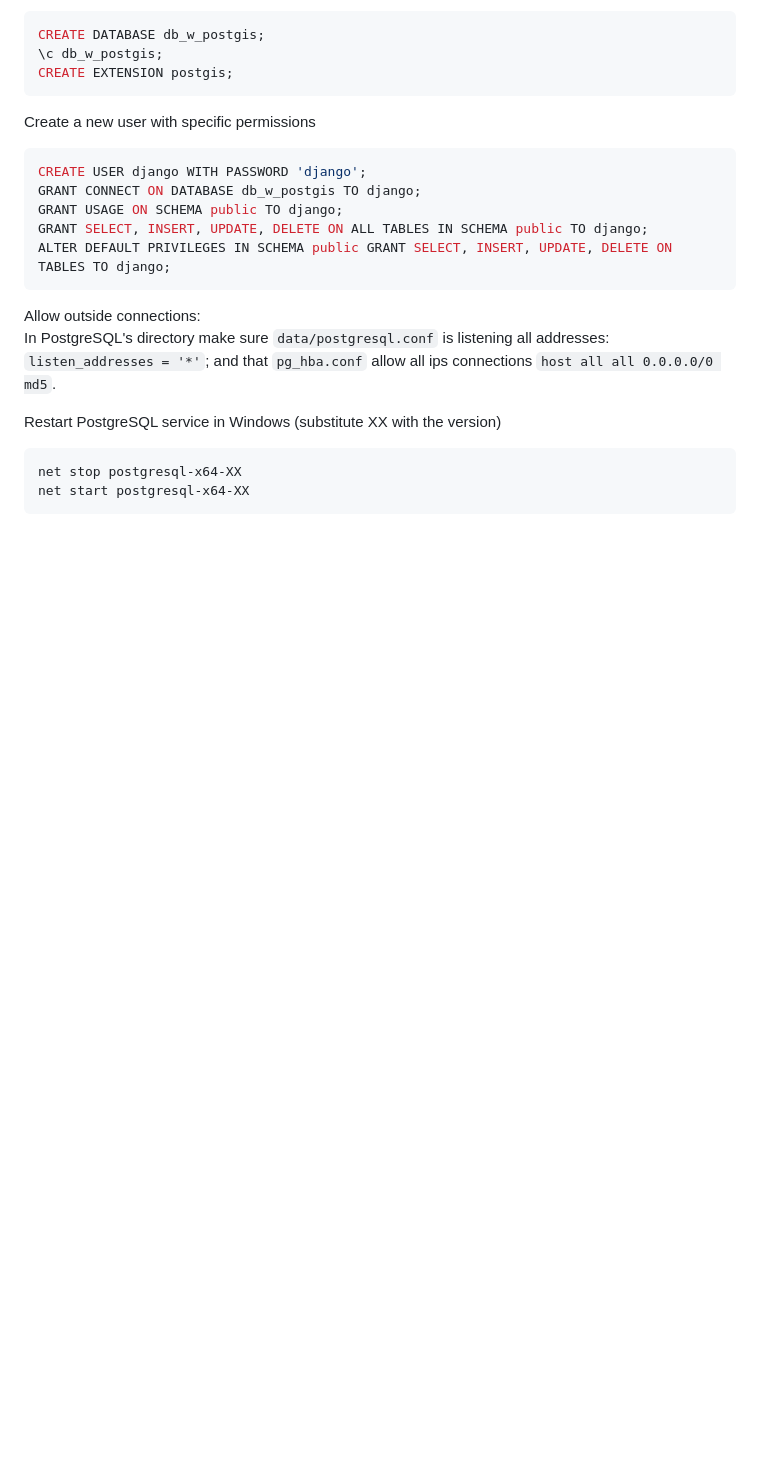
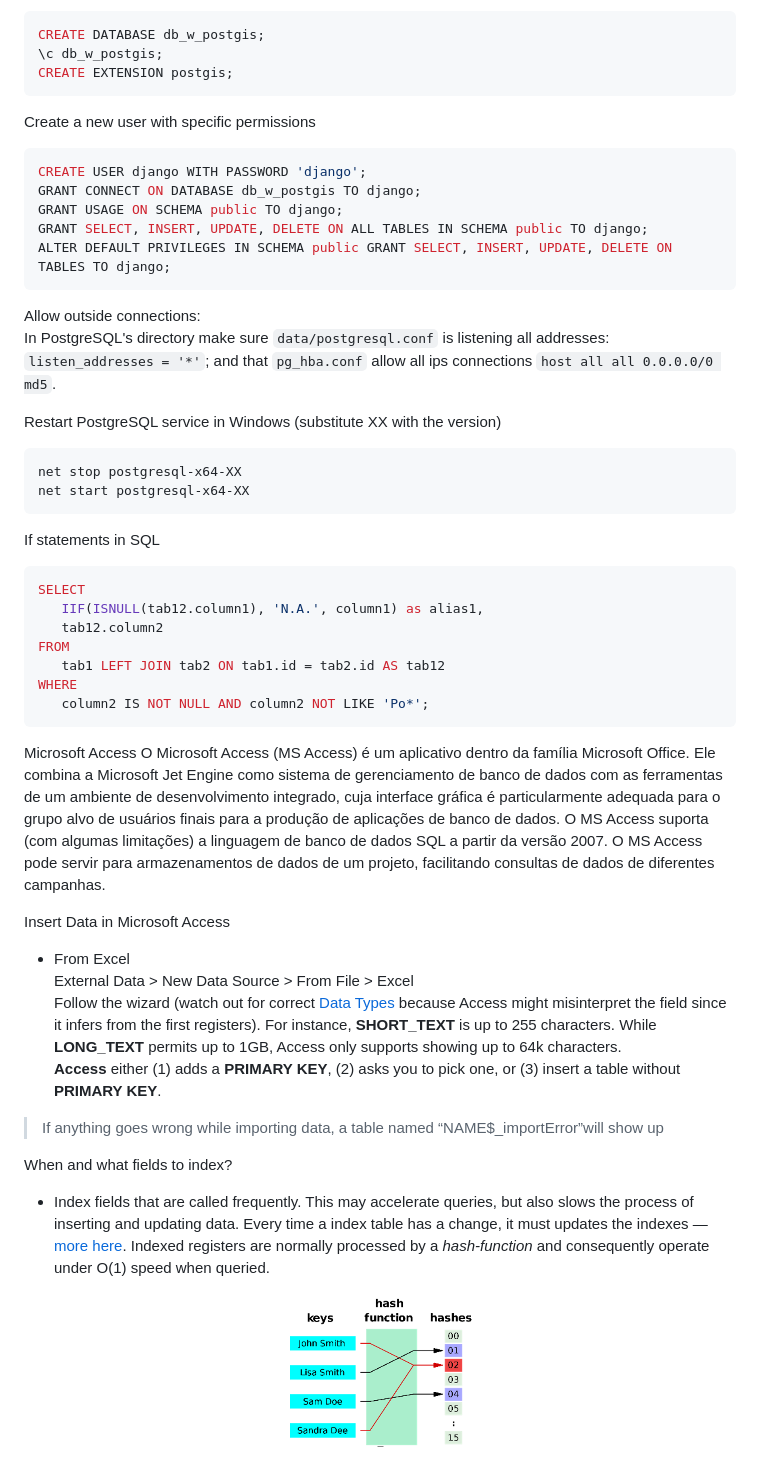
Before and after one commit to julianofinck/lernen, a Markdown page: SQL.md, the part around the change printed below. Drawn GitHub-style; pictures changed too: images/hash_function.png (added); blank space fills up the shorter version.

````diff
--- a/SQL.md
+++ b/SQL.md
@@ -48,3 +48,35 @@ Restart PostgreSQL service in Windows (substitute XX with the version)
 net stop postgresql-x64-XX
 net start postgresql-x64-XX
 ```
+
+If statements in SQL
+```SQL
+SELECT
+   IIF(ISNULL(tab12.column1), 'N.A.', column1) as alias1,
+   tab12.column2
+FROM
+   tab1 LEFT JOIN tab2 ON tab1.id = tab2.id AS tab12
+WHERE
+   column2 IS NOT NULL AND column2 NOT LIKE 'Po*';
+```
+
+
+Microsoft Access
+O Microsoft Access (MS Access) é um aplicativo dentro da família Microsoft Office. Ele combina a Microsoft Jet Engine como sistema de gerenciamento de banco de dados com as ferramentas de um ambiente de desenvolvimento integrado, cuja interface gráfica é particularmente adequada para o grupo alvo de usuários finais para a produção de aplicações de banco de dados.
+O MS Access suporta (com algumas limitações) a linguagem de banco de dados SQL a partir da versão 2007.
+O MS Access pode servir para armazenamentos de dados de um projeto, facilitando consultas de dados de diferentes campanhas.
+
+Insert Data in Microsoft Access
+- From Excel
+External Data > New Data Source > From File > Excel
+Follow the wizard (watch out for correct [Data Types](https://support.microsoft.com/pt-br/office/tipos-de-dados-para-bancos-de-dados-da-%C3%A1rea-de-trabalho-do-access-df2b83ba-cef6-436d-b679-3418f622e482) because Access might misinterpret the field since it infers from the first registers). For instance, **SHORT_TEXT** is up to 255 characters. While **LONG_TEXT** permits up to 1GB, Access only supports showing up to 64k characters.
+**Access** either (1) adds a **PRIMARY KEY**, (2) asks you to pick one, or (3) insert a table without **PRIMARY KEY**.
+> If anything goes wrong while importing data, a table named “NAME$_importError”will show up
+
+
+
+When and what fields to index?
+- Index fields that are called frequently. This may accelerate queries, but also slows the process of inserting and updating data. Every time a index table has a change, it must updates the indexes — [more here](https://support.microsoft.com/pt-br/office/criar-e-usar-um-%C3%ADndice-para-melhorar-o-desempenho-0a8e2aa6-735c-4c3a-9dda-38c6c4f1a0ce). Indexed registers are normally processed by a *hash-function* and consequently operate under O(1) speed when queried.
+<div align="center">
+<img src="./images/hash_function.png">
+</div>
````
Also changed, not shown: other parts of SQL.md (+6 -6 lines), 2 other files.
